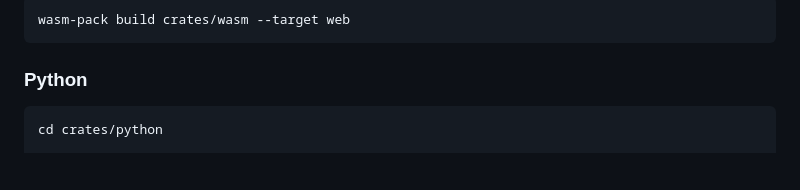
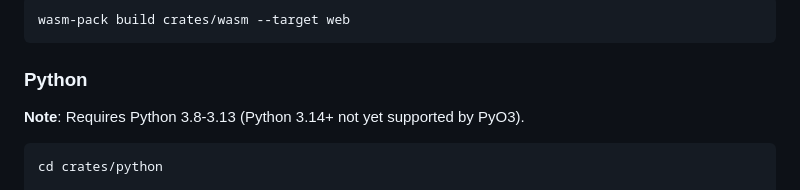
Before and after one commit to mdaiter/office-to-png, a Markdown page: README.md, the part around the change. Rendered like a GitHub page; blank space fills up the shorter version.

Commit message:
Add Python requirement

````diff
--- a/README.md
+++ b/README.md
@@ -64,6 +64,8 @@ wasm-pack build crates/wasm --target web
 ```
 
 ### Python
+
+**Note**: Requires Python 3.8-3.13 (Python 3.14+ not yet supported by PyO3).
 
 ```bash
 cd crates/python
````
